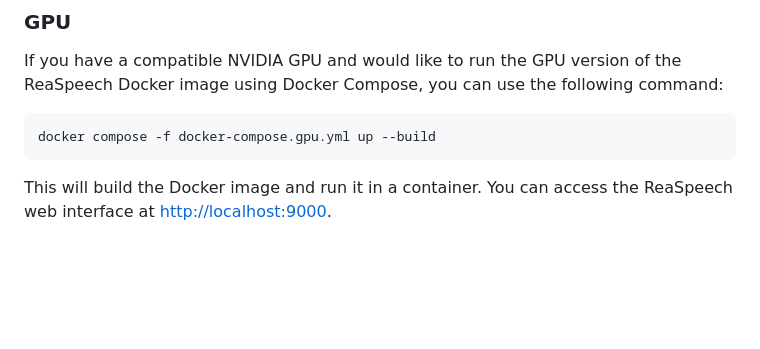
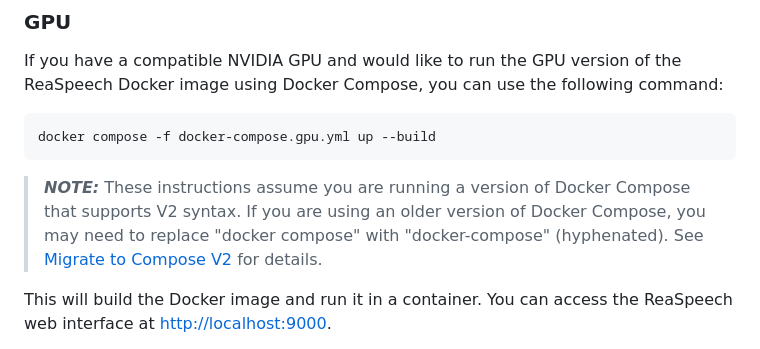
Before and after one commit to TeamAudio/reaspeech, a Markdown page: docs/development.md, the part around the change. Rendered like a GitHub page; blank space fills up the shorter version.

Commit message:
Add note about docker-compose vs. docker compose

````diff
--- a/docs/development.md
+++ b/docs/development.md
@@ -52,6 +52,13 @@ command:
 ```sh
 docker compose -f docker-compose.gpu.yml up --build
 ```
+
+> **_NOTE:_** These instructions assume you are running a version of Docker
+> Compose that supports V2 syntax. If you are using an older version of
+> Docker Compose, you may need to replace "docker compose" with
+> "docker-compose" (hyphenated). See
+> [Migrate to Compose V2](https://docs.docker.com/compose/migrate/)
+> for details.
 
 This will build the Docker image and run it in a container. You can access the
 ReaSpeech web interface at [http://localhost:9000](http://localhost:9000).
````
